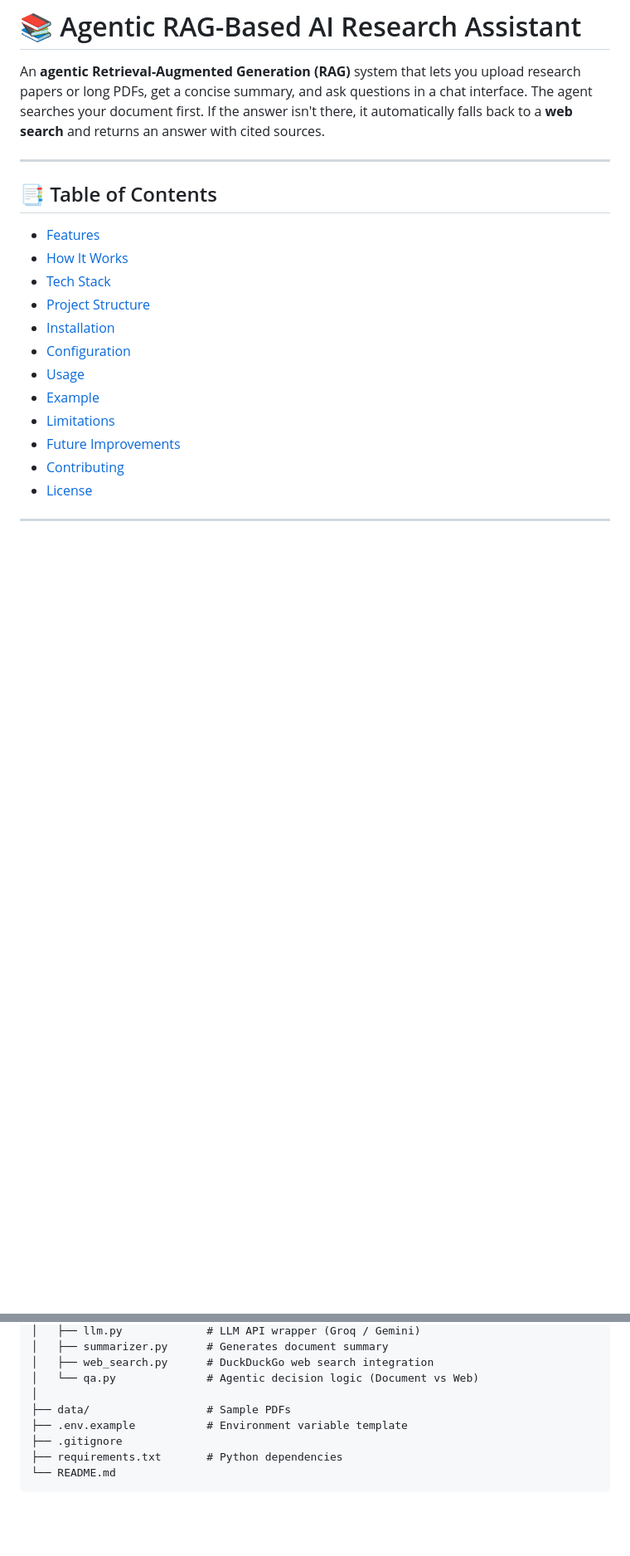
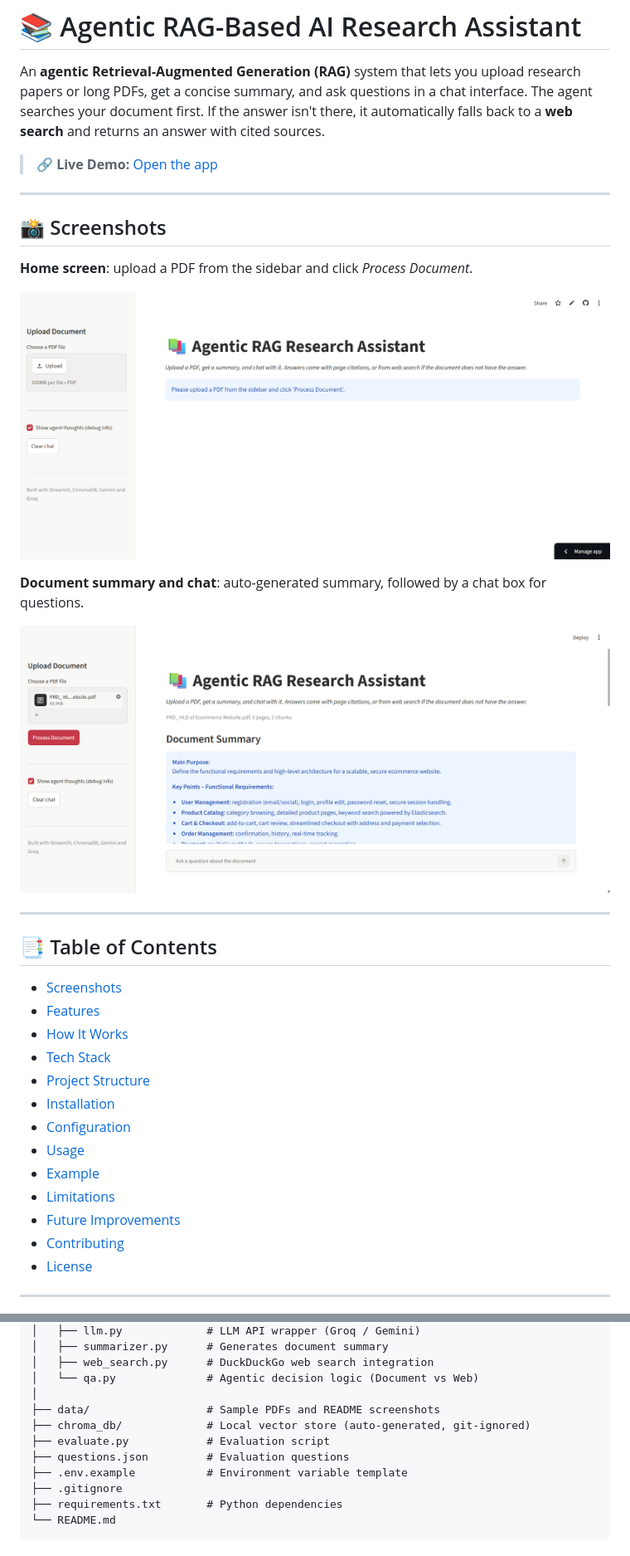
Before and after one commit to TejasABorkar/Agentic-RAG-Based-AI-Research-Assistant, a Markdown page: README.md, 2 parts joined by grey strips. Shown at 83% size. Drawn GitHub-style; pictures changed too: data/app-home.png (added), data/app-summary.png (added); blank space fills up the shorter version.

Commit message:
Add screenshots and update README

```diff
--- a/README.md
+++ b/README.md
@@ -1,11 +1,26 @@
 # 📚 Agentic RAG-Based AI Research Assistant
 
 An **agentic Retrieval-Augmented Generation (RAG)** system that lets you upload research papers or long PDFs, get a concise summary, and ask questions in a chat interface. The agent searches your document first. If the answer isn't there, it automatically falls back to a **web search** and returns an answer with cited sources.
+
+> 🔗 **Live Demo:** [Open the app](https://YOUR-APP-URL.streamlit.app)
+
+---
+
+## 📸 Screenshots
+
+**Home screen**: upload a PDF from the sidebar and click *Process Document*.
+
+![Home screen](data/app-home.png)
+
+**Document summary and chat**: auto-generated summary, followed by a chat box for questions.
+
+![Summary and chat](data/app-summary.png)
 
 ---
 
 ## 📑 Table of Contents
 
+- [Screenshots](#-screenshots)
 - [Features](#-features)
 - [How It Works](#-how-it-works)
 - [Tech Stack](#-tech-stack)
@@ -105,7 +120,10 @@ Agentic-RAG-Based-AI-Research-Assistant/
 │   ├── web_search.py      # DuckDuckGo web search integration
 │   └── qa.py              # Agentic decision logic (Document vs Web)
 │
-├── data/                  # Sample PDFs
+├── data/                  # Sample PDFs and README screenshots
+├── chroma_db/             # Local vector store (auto-generated, git-ignored)
+├── evaluate.py            # Evaluation script
+├── questions.json         # Evaluation questions
 ├── .env.example           # Environment variable template
 ├── .gitignore
 ├── requirements.txt       # Python dependencies
```
